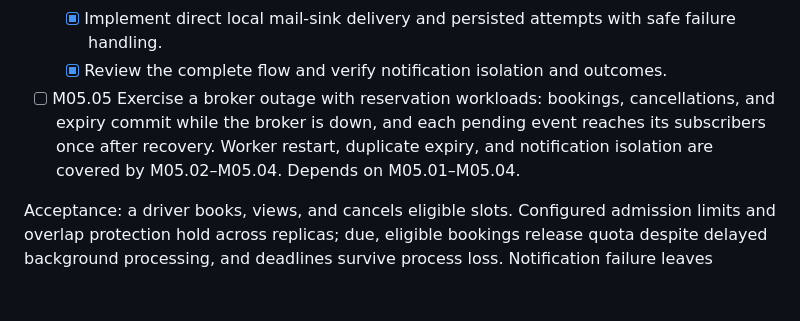
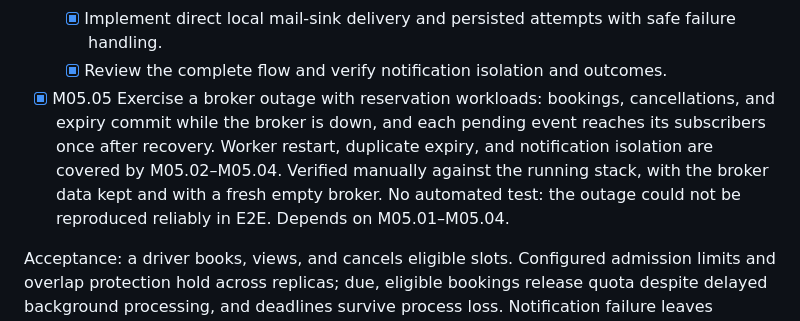
Before and after one commit to AFayziev/ev-charging-system-design-lab, a Markdown page: docs/implementation-plan.md, the part around the change. GitHub-like rendering; blank space fills up the shorter version.

Commit message:
docs: mark M05.05 done after manual verification
Plan: M05.05

```diff
--- a/docs/implementation-plan.md
+++ b/docs/implementation-plan.md
@@ -290,10 +290,13 @@ dependency failures are visible without reporting unsuccessful writes as saved.
   - [x] Add recipient data, notification records, and durable send jobs.
   - [x] Implement direct local mail-sink delivery and persisted attempts with safe failure handling.
   - [x] Review the complete flow and verify notification isolation and outcomes.
-- [ ] M05.05 Exercise a broker outage with reservation workloads: bookings,
+- [x] M05.05 Exercise a broker outage with reservation workloads: bookings,
   cancellations, and expiry commit while the broker is down, and each pending
   event reaches its subscribers once after recovery. Worker restart, duplicate
-  expiry, and notification isolation are covered by M05.02–M05.04.
+  expiry, and notification isolation are covered by M05.02–M05.04. Verified
+  manually against the running stack, with the broker data kept and with a fresh
+  empty broker. No automated test: the outage could not be reproduced reliably
+  in E2E.
   Depends on M05.01–M05.04.
 
 Acceptance: a driver books, views, and cancels eligible slots. Configured admission
```
